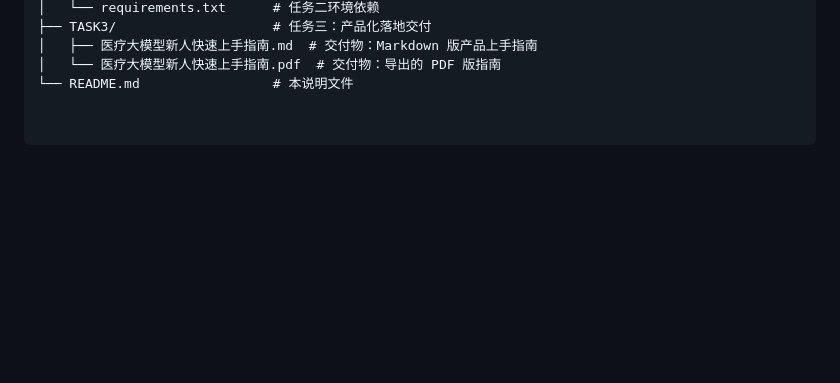
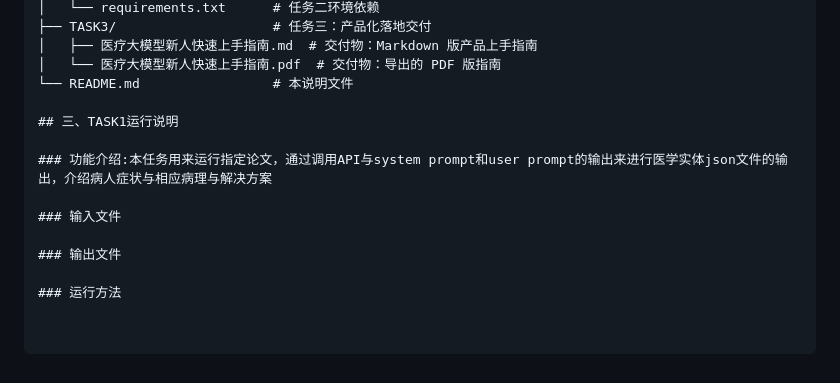
Before and after one commit to c5pwyjts94-lab/wangnannan, a Markdown page: README.md, the part around the change. Drawn GitHub-style; blank space fills up the shorter version.

Commit message:
Add TASK1 execution instructions to README
Added section for TASK1 execution instructions including functionality, input, output files, and running method.

```diff
--- a/README.md
+++ b/README.md
@@ -47,3 +47,13 @@ main.pdf：核心交付物。利用 main.tex 编译生成的英文学术型大
 │   ├── 医疗大模型新人快速上手指南.md  # 交付物：Markdown 版产品上手指南
 │   └── 医疗大模型新人快速上手指南.pdf  # 交付物：导出的 PDF 版指南
 └── README.md                 # 本说明文件
+
+## 三、TASK1运行说明
+
+### 功能介绍:本任务用来运行指定论文，通过调用API与system prompt和user prompt的输出来进行医学实体json文件的输出，介绍病人症状与相应病理与解决方案
+
+### 输入文件
+
+### 输出文件
+
+### 运行方法
```
